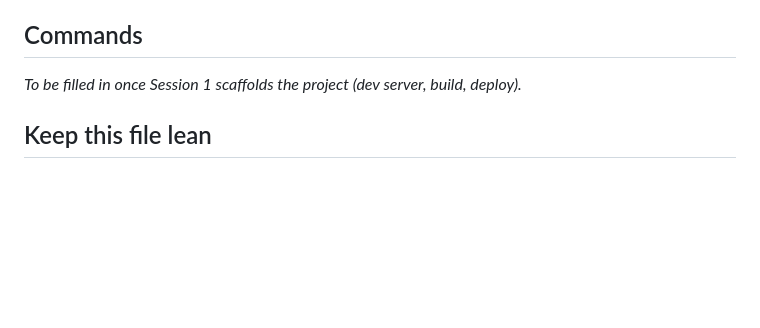
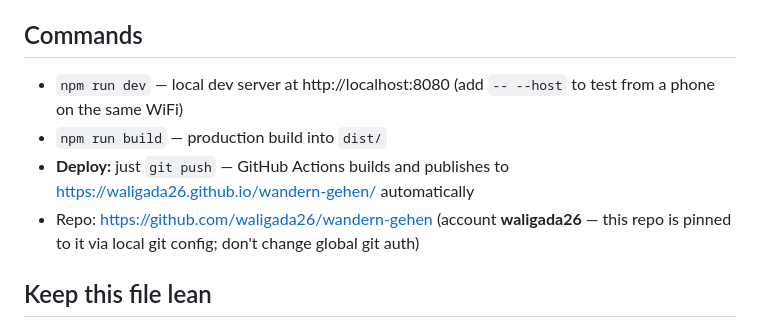
Before and after one commit to waligada26/wandern-gehen, a Markdown page: CLAUDE.md, the part around the change. Drawn GitHub-style; blank space fills up the shorter version.

Commit message:
Fill in Commands section after Session 1 scaffold
Co-Authored-By: Claude Fable 5 <noreply@anthropic.com>

```diff
--- a/CLAUDE.md
+++ b/CLAUDE.md
@@ -46,7 +46,10 @@ The full design lives in these docs. Consult the relevant one before answering,
 
 ## Commands
 
-_To be filled in once Session 1 scaffolds the project (dev server, build, deploy)._
+- `npm run dev` — local dev server at http://localhost:8080 (add `-- --host` to test from a phone on the same WiFi)
+- `npm run build` — production build into `dist/`
+- **Deploy:** just `git push` — GitHub Actions builds and publishes to https://waligada26.github.io/wandern-gehen/ automatically
+- Repo: https://github.com/waligada26/wandern-gehen (account **waligada26** — this repo is pinned to it via local git config; don't change global git auth)
 
 ## Keep this file lean
 
```
